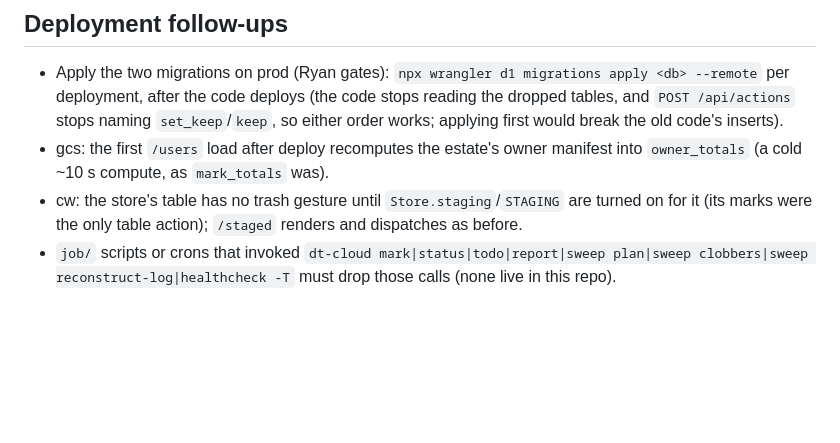
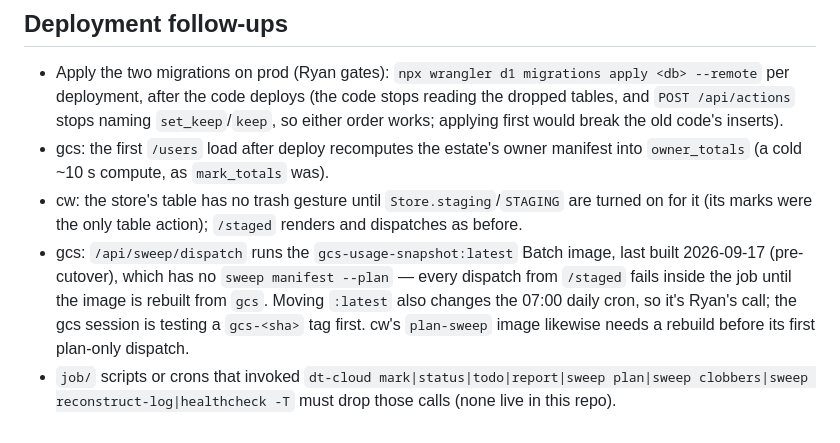
Before and after one commit to runsascoded/disk-tree, a Markdown page: specs/done/marks-demolition.md, the part around the change. Drawn GitHub-style; blank space fills up the shorter version.

Commit message:
specs/done/marks-demolition: follow-up — the gcs Batch image (`gcs-usage-snapshot:latest`, built 09-17) predates `sweep manifest --plan`; `/staged` dispatch fails until it is rebuilt (Ryan gates `:latest`, it also runs the daily cron)
Co-Authored-By: Claude Opus 5.5 <noreply@anthropic.com>
Claude-Session: https://claude.ai/code/session_019krTiwBTwBWLFiX3NU1CM1

```diff
--- a/specs/done/marks-demolition.md
+++ b/specs/done/marks-demolition.md
@@ -46,4 +46,5 @@ New files at the end of each lineage; existing files are never rewritten. **Back
 - Apply the two migrations on prod (Ryan gates): `npx wrangler d1 migrations apply <db> --remote` per deployment, after the code deploys (the code stops reading the dropped tables, and `POST /api/actions` stops naming `set_keep`/`keep`, so either order works; applying first would break the old code's inserts).
 - gcs: the first `/users` load after deploy recomputes the estate's owner manifest into `owner_totals` (a cold ~10 s compute, as `mark_totals` was).
 - cw: the store's table has no trash gesture until `Store.staging`/`STAGING` are turned on for it (its marks were the only table action); `/staged` renders and dispatches as before.
+- gcs: `/api/sweep/dispatch` runs the `gcs-usage-snapshot:latest` Batch image, last built 2026-09-17 (pre-cutover), which has no `sweep manifest --plan` — every dispatch from `/staged` fails inside the job until the image is rebuilt from `gcs`. Moving `:latest` also changes the 07:00 daily cron, so it's Ryan's call; the gcs session is testing a `gcs-<sha>` tag first. cw's `plan-sweep` image likewise needs a rebuild before its first plan-only dispatch.
 - `job/` scripts or crons that invoked `dt-cloud mark|status|todo|report|sweep plan|sweep clobbers|sweep reconstruct-log|healthcheck -T` must drop those calls (none live in this repo).
```
